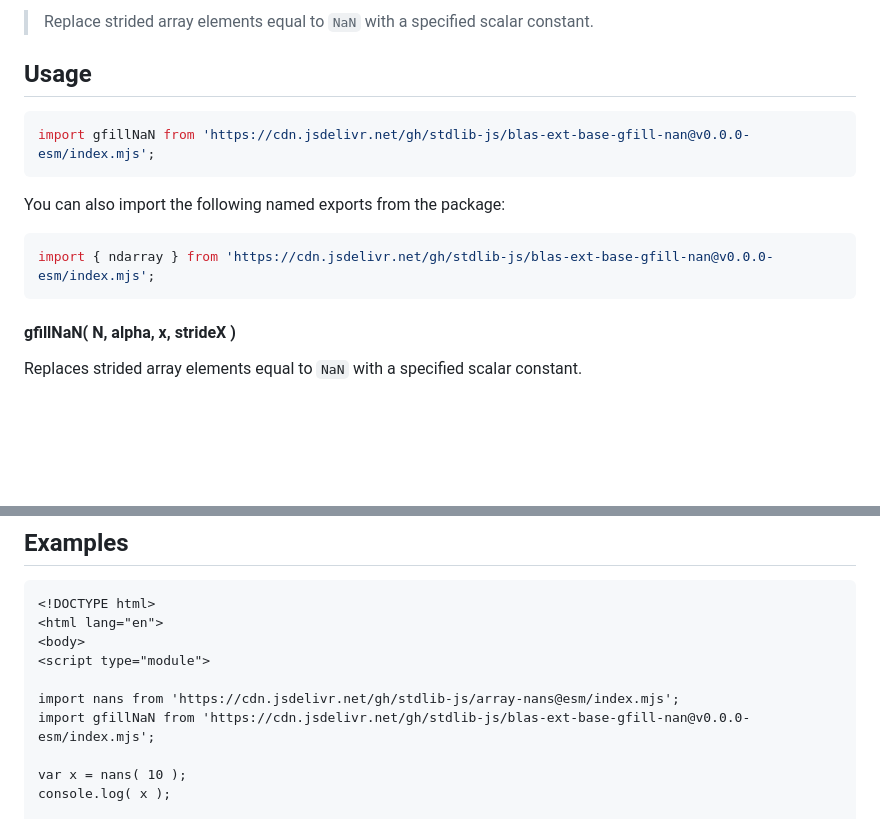
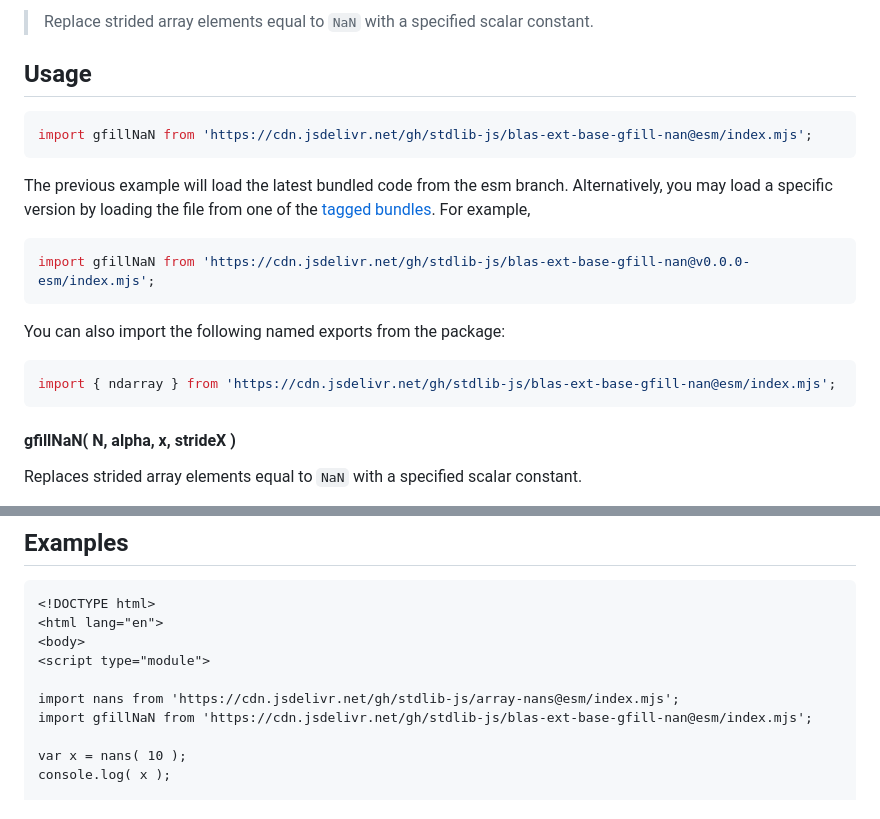
Before and after one commit to stdlib-js/blas-ext-base-gfill-nan, a Markdown page: README.md, 2 parts joined by grey strips. Drawn GitHub-style; blank space fills up the shorter version.

Commit message:
Auto-generated commit

````diff
--- a/README.md
+++ b/README.md
@@ -42,13 +42,18 @@ limitations under the License.
 ## Usage
 
 ```javascript
+import gfillNaN from 'https://cdn.jsdelivr.net/gh/stdlib-js/blas-ext-base-gfill-nan@esm/index.mjs';
+```
+The previous example will load the latest bundled code from the esm branch. Alternatively, you may load a specific version by loading the file from one of the [tagged bundles](https://github.com/stdlib-js/blas-ext-base-gfill-nan/tags). For example,
+
+```javascript
 import gfillNaN from 'https://cdn.jsdelivr.net/gh/stdlib-js/blas-ext-base-gfill-nan@v0.0.0-esm/index.mjs';
 ```
 
 You can also import the following named exports from the package:
 
 ```javascript
-import { ndarray } from 'https://cdn.jsdelivr.net/gh/stdlib-js/blas-ext-base-gfill-nan@v0.0.0-esm/index.mjs';
+import { ndarray } from 'https://cdn.jsdelivr.net/gh/stdlib-js/blas-ext-base-gfill-nan@esm/index.mjs';
 ```
 
 #### gfillNaN( N, alpha, x, strideX )
@@ -146,7 +151,7 @@ gfillNaN.ndarray( 3, 0.0, x, 1, x.length-3 );
 <script type="module">
 
 import nans from 'https://cdn.jsdelivr.net/gh/stdlib-js/array-nans@esm/index.mjs';
-import gfillNaN from 'https://cdn.jsdelivr.net/gh/stdlib-js/blas-ext-base-gfill-nan@v0.0.0-esm/index.mjs';
+import gfillNaN from 'https://cdn.jsdelivr.net/gh/stdlib-js/blas-ext-base-gfill-nan@esm/index.mjs';
 
 var x = nans( 10 );
 console.log( x );
````
